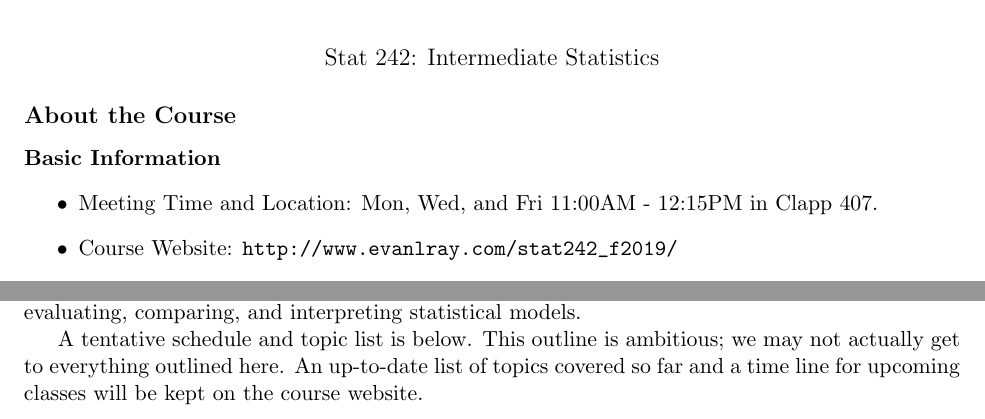
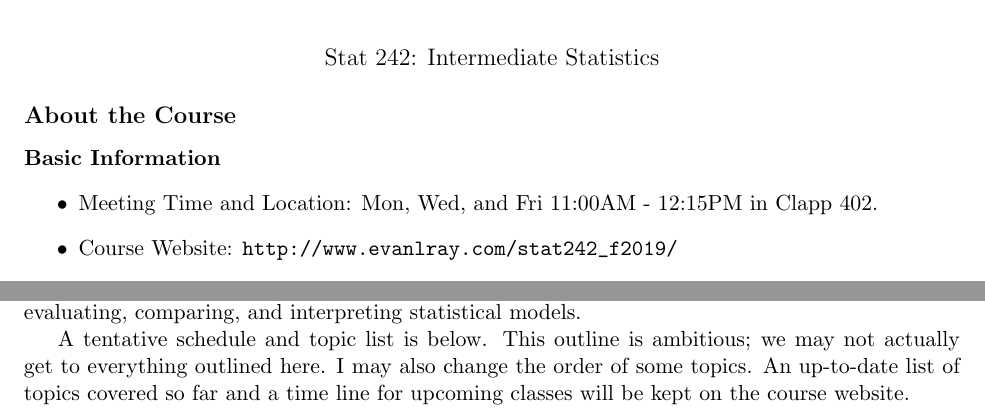
Before and after one commit to elray1/stat242_f2019, a LaTeX document (syllabus/syllabus_stat_242.tex): two parts of page 1 of 4, joined at a grey line, cut so that both start at the same text. Compiled offline with pdfLaTeX.

Commit message:
syllabus and index finalization

```diff
--- a/syllabus/syllabus_stat_242.tex
+++ b/syllabus/syllabus_stat_242.tex
@@ -38,7 +38,7 @@
 	\paragraph{Basic Information}
 
 	\begin{itemize}
-		\item Meeting Time and Location: Mon, Wed, and Fri 11:00AM - 12:15PM in Clapp 407.
+		\item Meeting Time and Location: Mon, Wed, and Fri 11:00AM - 12:15PM in Clapp 402.
 		\item Course Website: \url{http://www.evanlray.com/stat242_f2019/}
 		\item Email: \texttt{eray@mtholyoke.edu}
 		\item Office: Clapp 404C
@@ -61,7 +61,7 @@
 	This course will introduce you to the proper use of the most commonly used statistical models in applied data analyses, including ANOVA, multiple regression, and (if time allows) logistic regression.
 	It includes methods for choosing, fitting, evaluating, comparing, and interpreting statistical models.
 
-	A tentative schedule and topic list is below.  This outline is ambitious; we may not actually get to everything outlined here.  An up-to-date list of topics covered so far and a time line for upcoming classes will be kept on the course website.
+	A tentative schedule and topic list is below.  This outline is ambitious; we may not actually get to everything outlined here.  I may also change the order of some topics.  An up-to-date list of topics covered so far and a time line for upcoming classes will be kept on the course website.
 
 	\begin{table}[!h]
 		\begin{tabular}{p{4.3cm} p{7cm} l l}
```
Also changed, not shown: syllabus/syllabus_stat_242.pdf, 2 other files.
